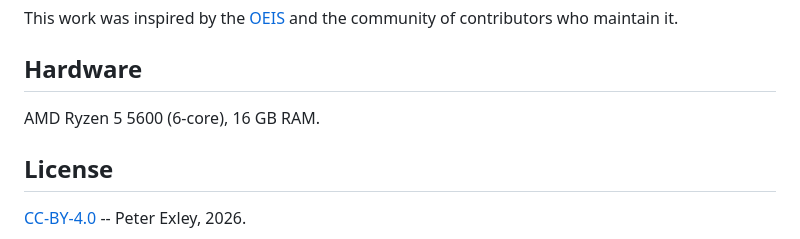
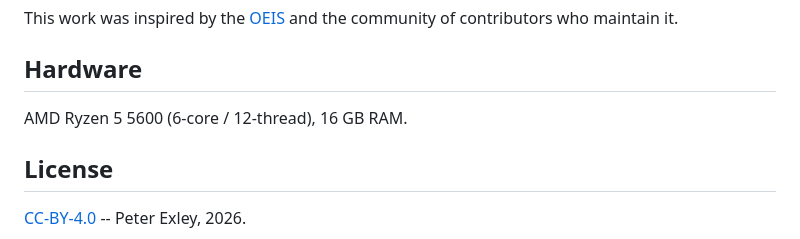
Before and after one commit to pexley-math/oeis-A327094, a Markdown page: README.md, the part around the change. Rendered like a GitHub page.

Commit message:
Match hardware line to A278299 format

```diff
--- a/README.md
+++ b/README.md
@@ -90,7 +90,7 @@ of contributors who maintain it.
 
 ## Hardware
 
-AMD Ryzen 5 5600 (6-core), 16 GB RAM.
+AMD Ryzen 5 5600 (6-core / 12-thread), 16 GB RAM.
 
 ## License
 
```
